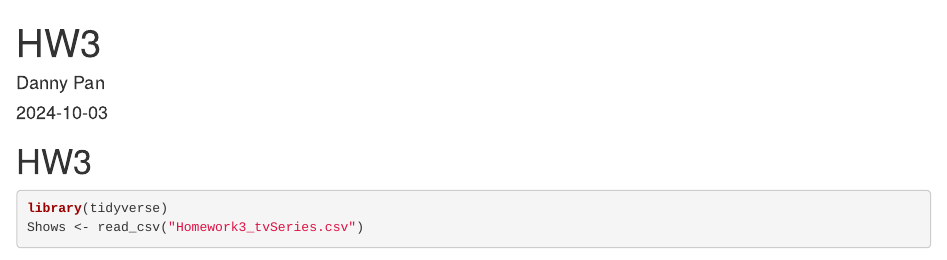
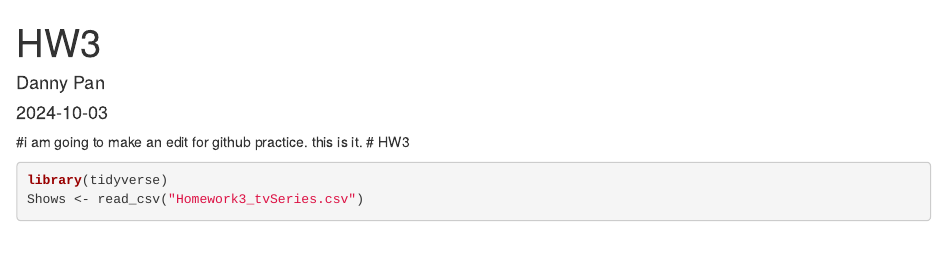
Before and after one commit to Panda-nny/2024-10-15_Practice, an R Markdown document (HW3/HW3_Pan.Rmd): the page in a window 1100 px wide, from its top. Rendered offline with R 4.5, knitr and Pandoc, with nearby package versions; some code elsewhere in the file could not run offline.

Commit message:
Update HW3_Pan.Rmd

````diff
--- a/HW3/HW3_Pan.Rmd
+++ b/HW3/HW3_Pan.Rmd
@@ -8,7 +8,7 @@ output: html_document
 ```{r setup, include=FALSE}
 knitr::opts_chunk$set(echo = TRUE)
 ```
-
+#i am going to make an edit for github practice. this is it.
 # HW3
 
 ```{r results = 'hide', message = FALSE}
````
